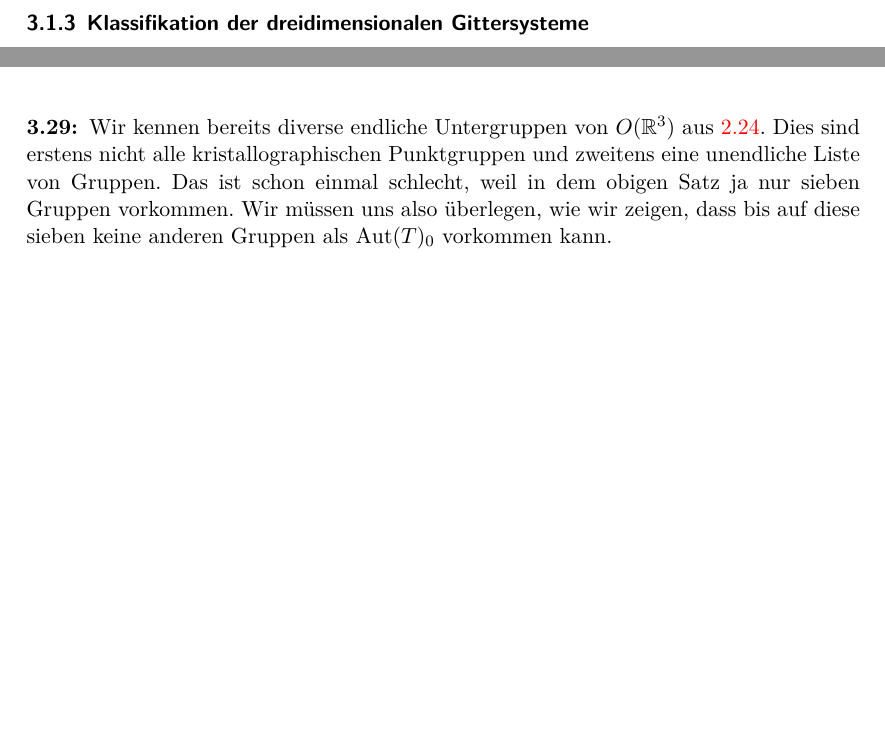
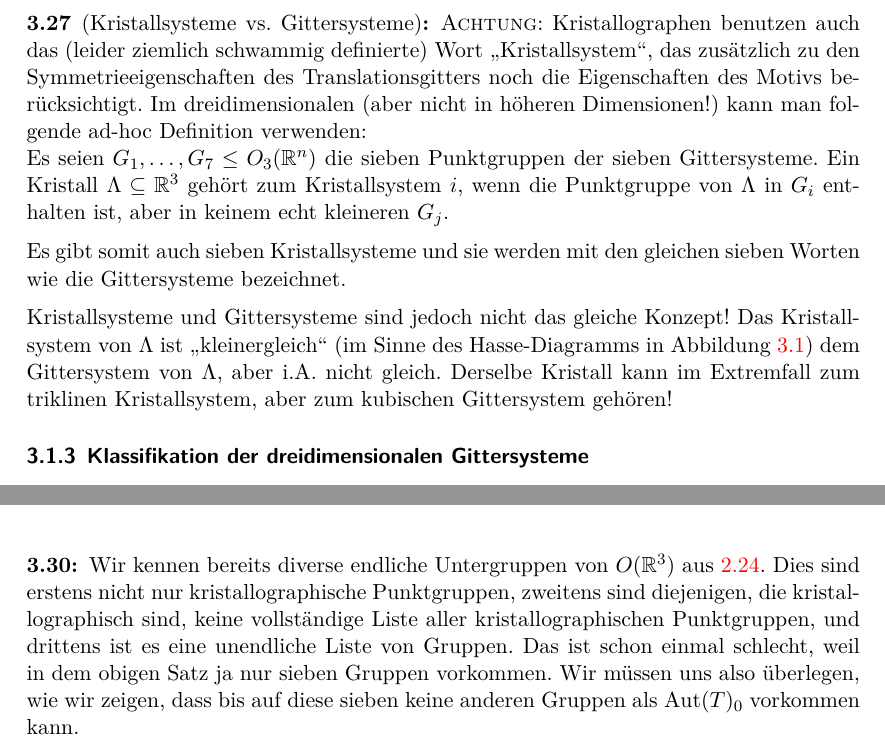
Before and after one commit to JHahnHRO/Kristallographie, a LaTeX document (ourScript/kristallographie_skript.tex, which reads ourScript/kristall_symmetrien.tex): two parts of pages 41 and 42 of 55, joined at a grey line, cut at the place of the change, the shorter picture padded with empty space. Compiled offline with XeLaTeX; a missing font is replaced by an installed copy or a similar font; a LaTeX package or settings file that is missing is left out.

Commit message:
Kristallsystem vs. Gittersystem erklärt.

```diff
--- a/ourScript/kristall_symmetrien.tex
+++ b/ourScript/kristall_symmetrien.tex
@@ -158,6 +158,18 @@ Wir sagen $\Lambda,\Lambda'$ sind im selben \udot{Gittersystem}, wenn die Punktg
 Man beachte, dass nach Konstruktion $\set{R_g | g\in \Aut(\Lambda)} \leq \Aut(T)_0$ ist, aber es muss keine Gleichheit bestehen, d.h. es könnte Symmetrien des Translationsgitters geben, die nicht Symmetrien des Kristalls sind. Der Grund ist, dass wir hierbei das Motiv der Kristalle vergessen. Nicht jedes Element von $\Aut(T)_0$ muss das Motiv stabilisieren.
 \end{remark}
 
+\begin{remark}[Kristallsysteme vs. Gittersysteme]
+\textsc{Achtung}: Kristallographen benutzen auch das (leider ziemlich schwammig definierte) Wort \enquote{Kristallsystem}, das zusätzlich zu den Symmetrieeigenschaften des Translationsgitters noch die Eigenschaften des Motivs berücksichtigt. Im dreidimensionalen (aber nicht in höheren Dimensionen!) kann man folgende ad-hoc Definition verwenden:
+
+Es seien $G_1,\ldots,G_7\leq O_3(\IR^n)$ die sieben Punktgruppen der sieben Gittersysteme. Ein Kristall $\Lambda\subseteq\IR^3$ gehört zum Kristallsystem $i$, wenn die Punktgruppe von $\Lambda$ in $G_i$ enthalten ist, aber in keinem echt kleineren $G_j$.
+
+\medbreak
+Es gibt somit auch sieben Kristallsysteme und sie werden mit den gleichen sieben Worten wie die Gittersysteme bezeichnet.
+
+\medbreak
+Kristallsysteme und Gittersysteme sind jedoch nicht das gleiche Konzept! Das Kristallsystem von $\Lambda$ ist \enquote{kleinergleich} (im Sinne des Hasse-Diagramms in Abbildung \ref{kristalle:hasse_diagramm_Gittersysteme}) dem Gittersystem von $\Lambda$, aber i.A. nicht gleich. Derselbe Kristall kann im Extremfall zum triklinen Kristallsystem, aber zum kubischen Gittersystem gehören!
+\end{remark}
+
 \subsubsection{Klassifikation der dreidimensionalen Gittersysteme}
 
 \begin{remark}
@@ -239,7 +251,7 @@ Diese Gruppen sind ineinander enthalten wie in Diagramm \ref{kristalle:hasse_dia
 \end{figure}
 
 \begin{remark}
-Wir kennen bereits diverse endliche Untergruppen von $O(\IR^3)$ aus \ref{gruppen:klassifikation_drehgruppen_in_3D}. Dies sind erstens nicht alle kristallographischen Punktgruppen und zweitens eine unendliche Liste von Gruppen. Das ist schon einmal schlecht, weil in dem obigen Satz ja nur sieben Gruppen vorkommen. Wir müssen uns also überlegen, wie wir zeigen, dass bis auf diese sieben keine anderen Gruppen als $\Aut(T)_0$ vorkommen kann.
+Wir kennen bereits diverse endliche Untergruppen von $O(\IR^3)$ aus \ref{gruppen:klassifikation_drehgruppen_in_3D}. Dies sind erstens nicht nur kristallographische Punktgruppen, zweitens sind diejenigen, die kristallographisch sind, keine vollständige Liste aller kristallographischen Punktgruppen, und drittens ist es eine unendliche Liste von Gruppen. Das ist schon einmal schlecht, weil in dem obigen Satz ja nur sieben Gruppen vorkommen. Wir müssen uns also überlegen, wie wir zeigen, dass bis auf diese sieben keine anderen Gruppen als $\Aut(T)_0$ vorkommen kann.
 
 Das werden wir in zwei Schritten tun: Mit Hilfe der sogenannten \enquote{kristallographischen Restriktion} werden wir von unendlich vielen auf elf Fälle reduzieren. Im zweiten Schritt werden wir mit einer genaueren Analyse von den übrigen elf noch einmal vier ausschließen.
 \end{remark}
```
Also changed, not shown: ourScript/kristall_symmetrien.tex (4 more changed lines).
